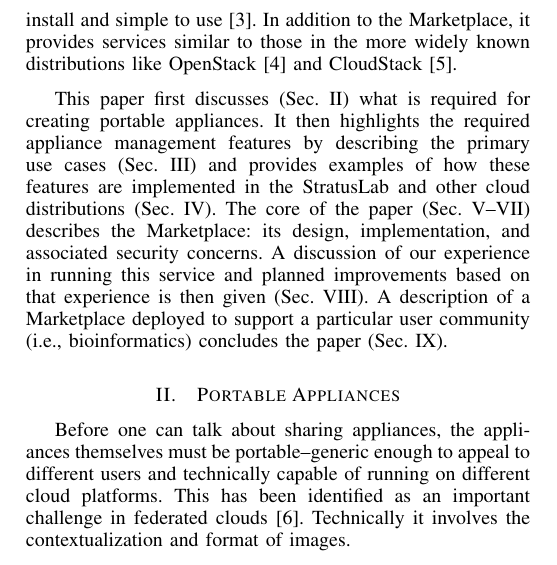
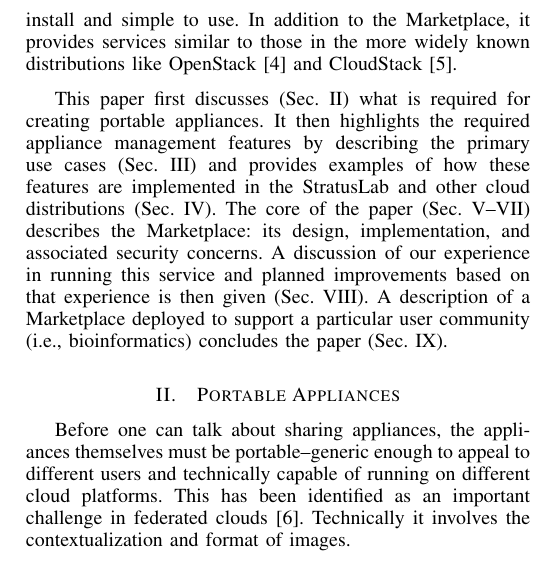
Before and after one commit to StratusLab/documentation, a LaTeX paper (papers/federated-images/stratuslab-federated-images.tex, which reads papers/federated-images/introduction.tex): part of one column of page 1 of 7, cut so that both start at the same text. Compiled offline with pdfLaTeX.

Commit message:
remove redundant citation

```diff
--- a/papers/federated-images/introduction.tex
+++ b/papers/federated-images/introduction.tex
@@ -29,10 +29,9 @@ federated and non-federated cloud environments.
 StratusLab provides a complete, open-source solution for deploying
 public or private ``Infrastructure as a Service'' (IaaS) cloud
 infrastructures and is designed to be both simple to install and
-simple to use~\cite{slbook}.  In addition to the Marketplace, it
-provides services similar to those in the more widely known
-distributions like OpenStack~\cite{openstack} and
-CloudStack~\cite{cloudstack}.
+simple to use.  In addition to the Marketplace, it provides services
+similar to those in the more widely known distributions like
+OpenStack~\cite{openstack} and CloudStack~\cite{cloudstack}.
 
 This paper first discusses (Sec.~\ref{sec:portable-appliances}) what
 is required for creating portable appliances. It then highlights the
```
